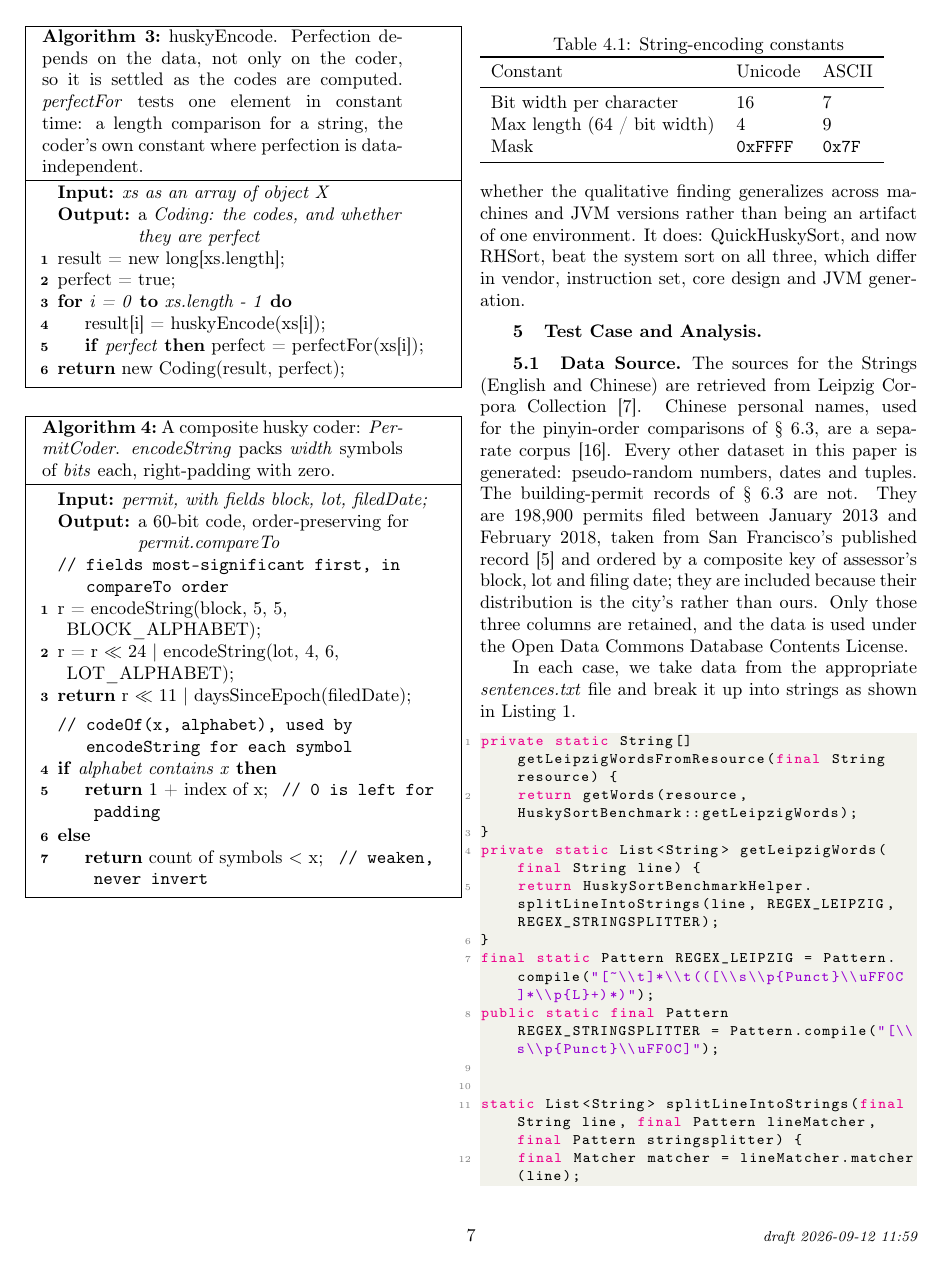
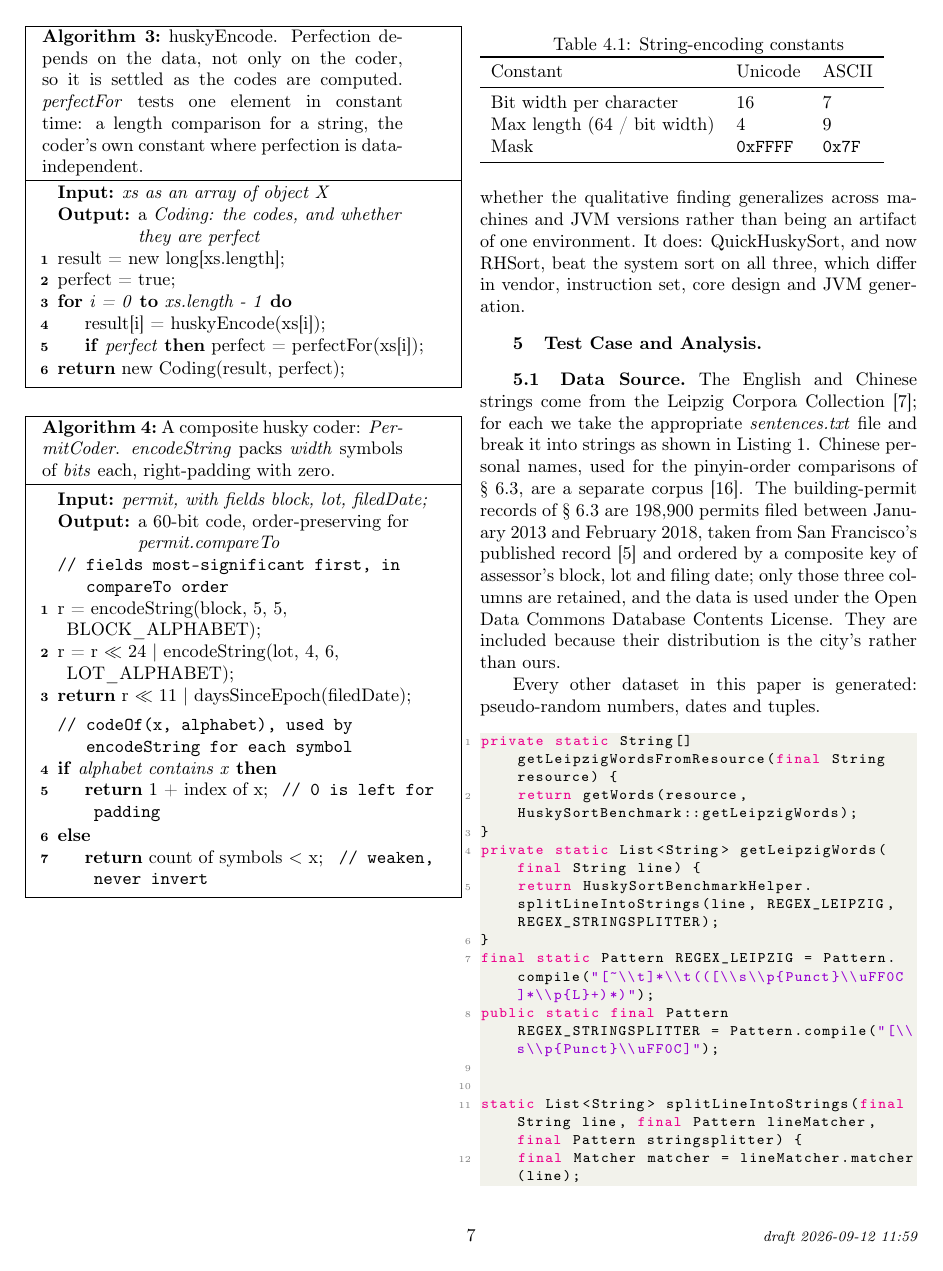
Before and after one commit to rchillyard/The-repository-formerly-known-as, a LaTeX paper (paper/RadixHuskySort.tex): page 7 of 20. Compiled offline with pdfLaTeX.

Commit message:
Real datasets first, then the statement that the rest are generated
Data Source asserted "every other dataset in this paper is generated"
and then immediately took it back with "the building-permit records are
not" -- a generalisation contradicted by the sentence after it. The four
real sources now appear together, and the generated statement comes last,
where nothing has to be walked back.

That also repairs an orphan the old order created. "In each case, we take
data from the appropriate sentences.txt file" sat after the permits
paragraph while describing the Leipzig corpora; the permits are a
published municipal record, not a sentences.txt. The clause now travels
with the Leipzig sentence it belongs to.

Body unchanged at 11.95 pages.

Co-Authored-By: Claude Opus 5 <noreply@anthropic.com>

```diff
--- a/paper/RadixHuskySort.tex
+++ b/paper/RadixHuskySort.tex
@@ -933,17 +933,18 @@ which differ in vendor, instruction set, core design and JVM generation.
 
 \subsection{Data Source.}
 \label{sec:data-source}
-The sources for the Strings (English and  Chinese) are retrieved from Leipzig Corpora Collection~\cite{GOLDHAHN12.327}.
-Chinese personal names, used for the pinyin-order comparisons of \S~\ref{sec:radix-results}, are a separate corpus~\cite{wainshine2020chinesenames}.
+The English and Chinese strings come from the Leipzig Corpora Collection~\cite{GOLDHAHN12.327}; for
+each we take the appropriate \emph{sentences.txt} file and break it into strings as shown in
+Listing~\ref{lst:DS}.
+Chinese personal names, used for the pinyin-order comparisons of \S~\ref{sec:radix-results}, are a
+separate corpus~\cite{wainshine2020chinesenames}.
+The building-permit records of \S~\ref{sec:radix-results} are 198,900 permits filed between January
+2013 and February 2018, taken from San Francisco's published record~\cite{sf-building-permits} and
+ordered by a composite key of assessor's block, lot and filing date; only those three columns are
+retained, and the data is used under the Open Data Commons Database Contents License.
+They are included because their distribution is the city's rather than ours.
+
 Every other dataset in this paper is generated: pseudo-random numbers, dates and tuples.
-The building-permit records of \S~\ref{sec:radix-results} are not.
-They are 198,900 permits filed between January 2013 and February 2018, taken from San Francisco's published
-record~\cite{sf-building-permits} and ordered by a composite key of assessor's block, lot and filing
-date; they are included because their distribution is the city's rather than ours.
-Only those three columns are retained, and the data is used under the Open Data Commons Database
-Contents License.
-
-In each case, we take data from the appropriate \emph{sentences.txt} file and break it up into strings as shown in Listing~\ref{lst:DS}.
 
 
 \begin{lstlisting}[caption={Data Source},label={lst:DS},language=Java]
```
Also changed, not shown: paper/RadixHuskySort-anon.pdf, paper/RadixHuskySort.pdf.
